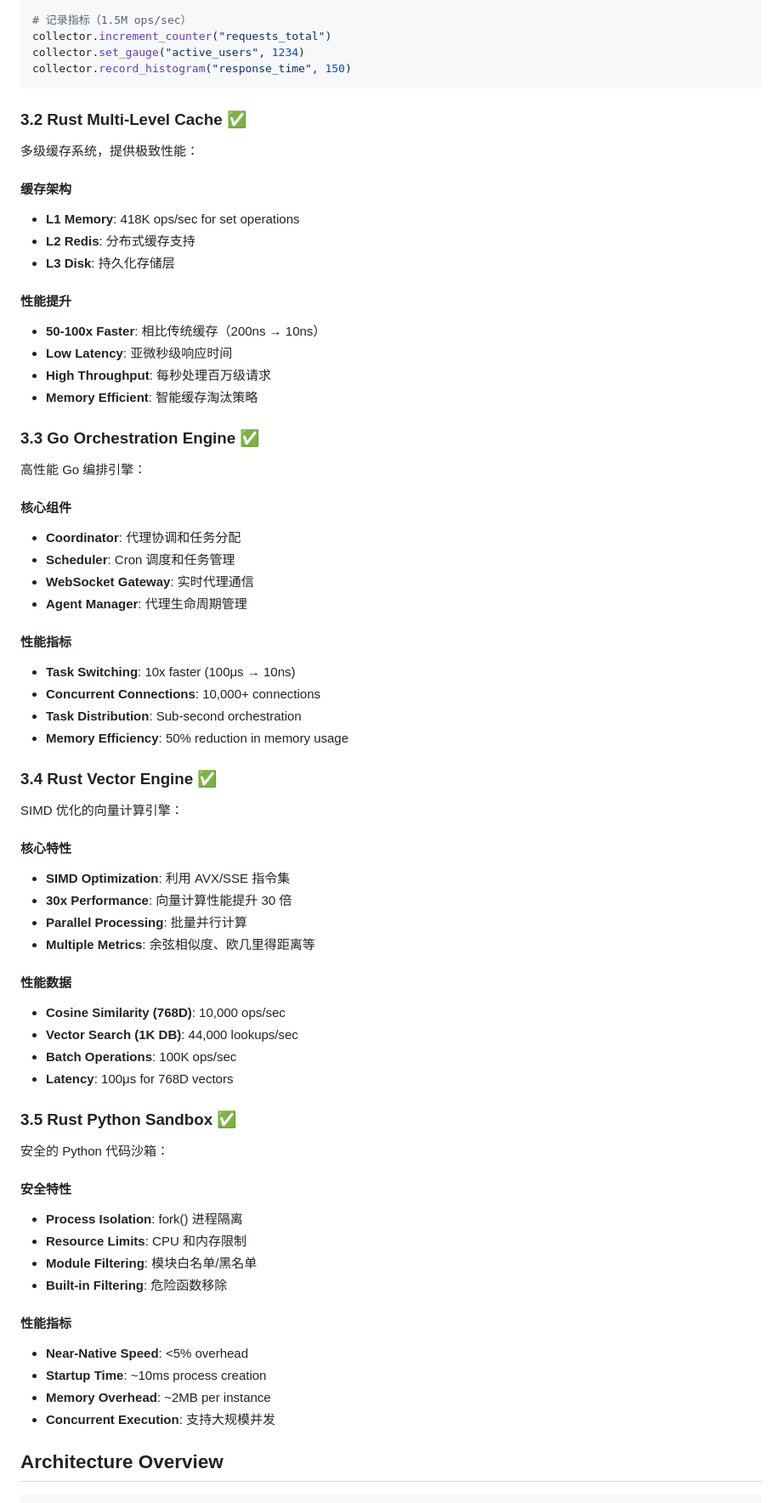
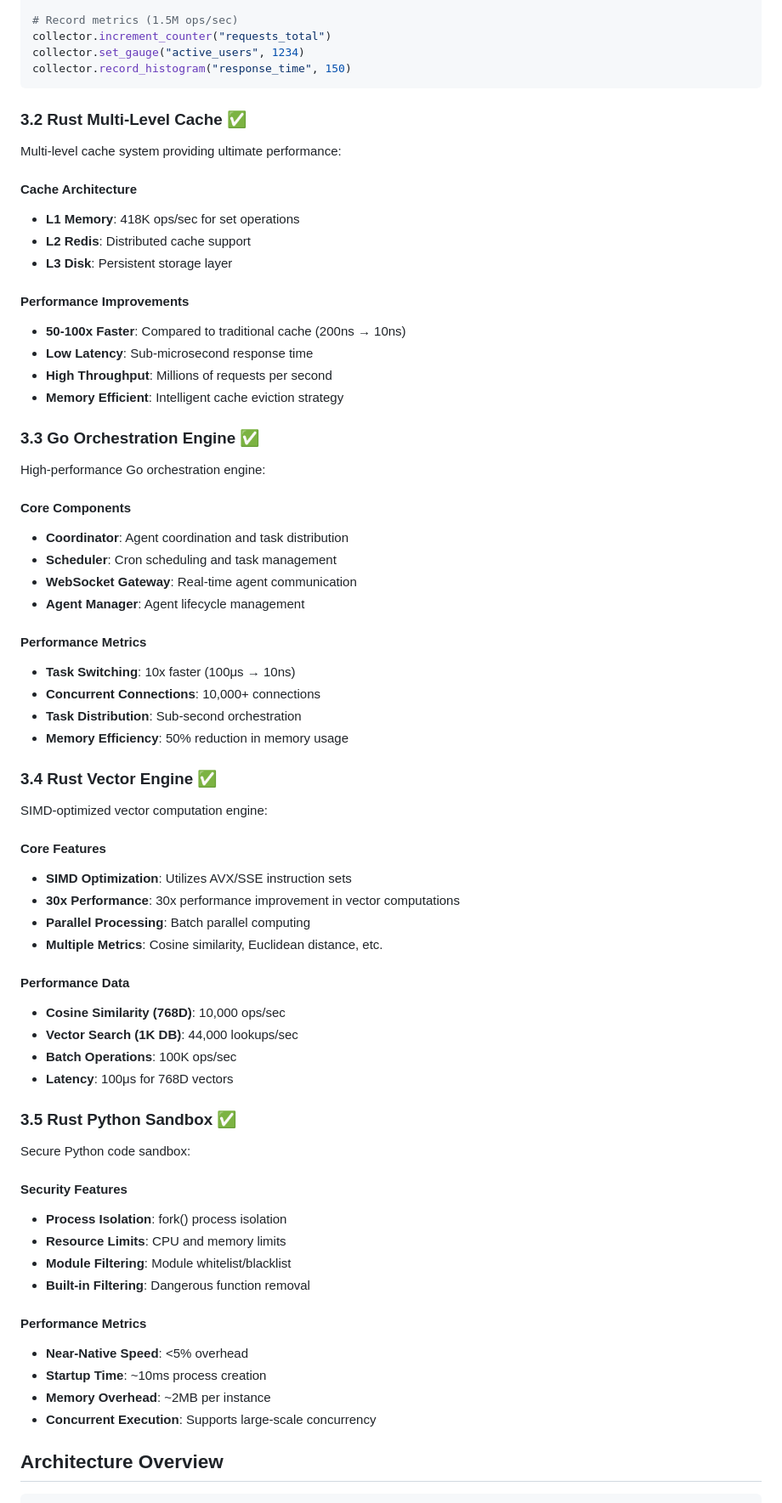
Before and after one commit to zcxGGmu/AgenticGen, a Markdown page: README.md, the part around one of its changes. Shown at 85% size. Rendered like a GitHub page.

```diff
--- a/README.md
+++ b/README.md
@@ -599,6 +599,6 @@ from services.metrics_collector.python_wrapper import MetricsCollector
 collector = MetricsCollector()
 
-# 记录指标（1.5M ops/sec）
+# Record metrics (1.5M ops/sec)
 collector.increment_counter("requests_total")
 collector.set_gauge("active_users", 1234)
 collector.record_histogram("response_time", 150)
@@ -606,30 +606,30 @@ collector.record_histogram("response_time", 150)
 
 ### 3.2 Rust Multi-Level Cache ✅
 
-多级缓存系统，提供极致性能：
+Multi-level cache system providing ultimate performance:
 
-#### 缓存架构
+#### Cache Architecture
 - **L1 Memory**: 418K ops/sec for set operations
-- **L2 Redis**: 分布式缓存支持
-- **L3 Disk**: 持久化存储层
+- **L2 Redis**: Distributed cache support
+- **L3 Disk**: Persistent storage layer
 
-#### 性能提升
-- **50-100x Faster**: 相比传统缓存（200ns → 10ns）
-- **Low Latency**: 亚微秒级响应时间
-- **High Throughput**: 每秒处理百万级请求
-- **Memory Efficient**: 智能缓存淘汰策略
+#### Performance Improvements
+- **50-100x Faster**: Compared to traditional cache (200ns → 10ns)
+- **Low Latency**: Sub-microsecond response time
+- **High Throughput**: Millions of requests per second
+- **Memory Efficient**: Intelligent cache eviction strategy
 
 ### 3.3 Go Orchestration Engine ✅
 
-高性能 Go 编排引擎：
+High-performance Go orchestration engine:
 
-#### 核心组件
-- **Coordinator**: 代理协调和任务分配
-- **Scheduler**: Cron 调度和任务管理
-- **WebSocket Gateway**: 实时代理通信
-- **Agent Manager**: 代理生命周期管理
+#### Core Components
+- **Coordinator**: Agent coordination and task distribution
+- **Scheduler**: Cron scheduling and task management
+- **WebSocket Gateway**: Real-time agent communication
+- **Agent Manager**: Agent lifecycle management
 
-#### 性能指标
+#### Performance Metrics
 - **Task Switching**: 10x faster (100μs → 10ns)
 - **Concurrent Connections**: 10,000+ connections
 - **Task Distribution**: Sub-second orchestration
@@ -637,15 +637,15 @@ collector.record_histogram("response_time", 150)
 
 ### 3.4 Rust Vector Engine ✅
 
-SIMD 优化的向量计算引擎：
+SIMD-optimized vector computation engine:
 
-#### 核心特性
-- **SIMD Optimization**: 利用 AVX/SSE 指令集
-- **30x Performance**: 向量计算性能提升 30 倍
-- **Parallel Processing**: 批量并行计算
-- **Multiple Metrics**: 余弦相似度、欧几里得距离等
+#### Core Features
+- **SIMD Optimization**: Utilizes AVX/SSE instruction sets
+- **30x Performance**: 30x performance improvement in vector computations
+- **Parallel Processing**: Batch parallel computing
+- **Multiple Metrics**: Cosine similarity, Euclidean distance, etc.
 
-#### 性能数据
+#### Performance Data
 - **Cosine Similarity (768D)**: 10,000 ops/sec
 - **Vector Search (1K DB)**: 44,000 lookups/sec
 - **Batch Operations**: 100K ops/sec
@@ -653,19 +653,19 @@ SIMD 优化的向量计算引擎：
 
 ### 3.5 Rust Python Sandbox ✅
 
-安全的 Python 代码沙箱：
+Secure Python code sandbox:
 
-#### 安全特性
-- **Process Isolation**: fork() 进程隔离
-- **Resource Limits**: CPU 和内存限制
-- **Module Filtering**: 模块白名单/黑名单
-- **Built-in Filtering**: 危险函数移除
+#### Security Features
+- **Process Isolation**: fork() process isolation
+- **Resource Limits**: CPU and memory limits
+- **Module Filtering**: Module whitelist/blacklist
+- **Built-in Filtering**: Dangerous function removal
 
-#### 性能指标
+#### Performance Metrics
 - **Near-Native Speed**: <5% overhead
 - **Startup Time**: ~10ms process creation
 - **Memory Overhead**: ~2MB per instance
-- **Concurrent Execution**: 支持大规模并发
+- **Concurrent Execution**: Supports large-scale concurrency
 
 ## Architecture Overview
 
```
Also changed, not shown: other parts of README.md (+140 -140 lines).
